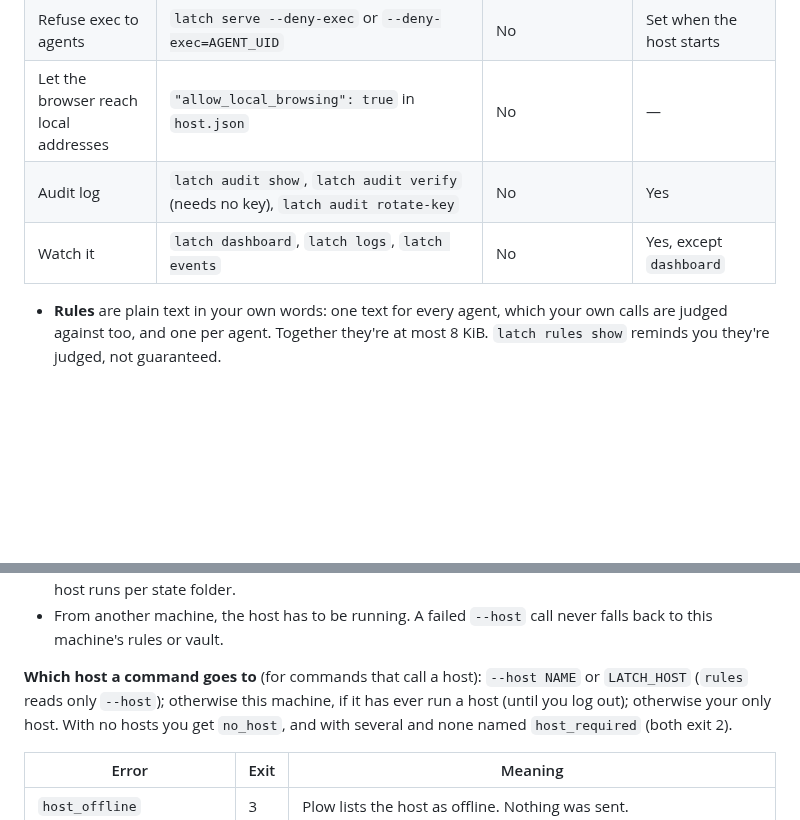
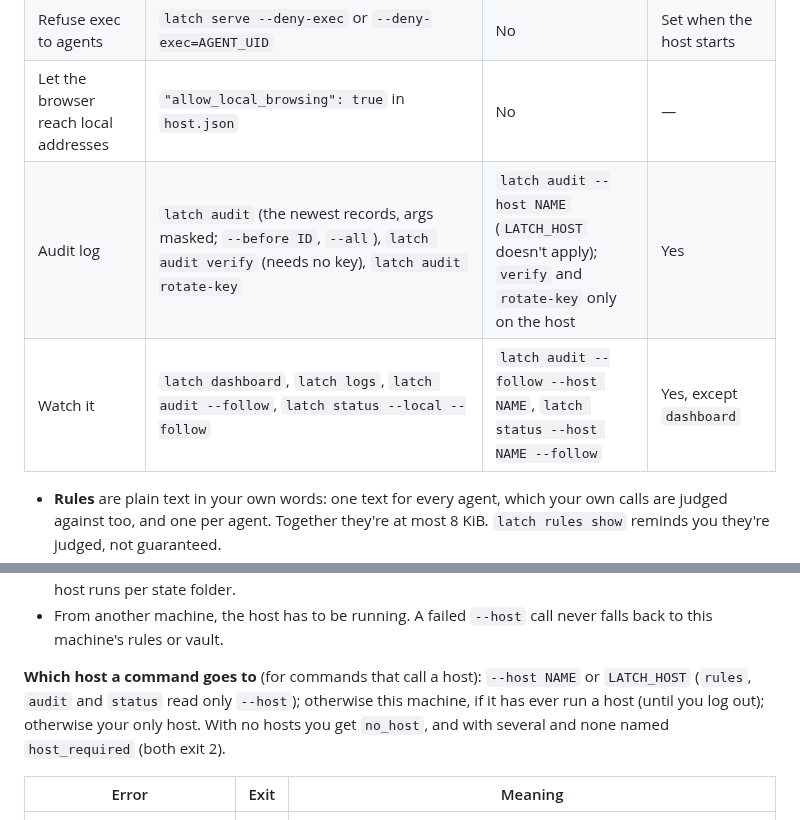
Before and after one commit to plow-pbc/latch-cli, a Markdown page: docs/HOW-LATCH-WORKS.md, 2 parts joined by grey strips. Rendered like a GitHub page; blank space fills up the shorter version.

Commit message:
docs: HOW-LATCH-WORKS names latch audit and the --follow reads
Co-Authored-By: Claude Opus 5.5 <noreply@anthropic.com>
Claude-Session: https://claude.ai/code/session_01Nks61bYyV9zH92AnAKP2YG

```diff
--- a/docs/HOW-LATCH-WORKS.md
+++ b/docs/HOW-LATCH-WORKS.md
@@ -187,8 +187,8 @@ effort.
 | Connectors | `latch plugins enable\|disable google` (on a Mac, also `messages` and `contacts`) | `latch plugins list --host NAME` only | Yes for enable and disable; not `list` |
 | Refuse exec to agents | `latch serve --deny-exec` or `--deny-exec=AGENT_UID` | No | Set when the host starts |
 | Let the browser reach local addresses | `"allow_local_browsing": true` in `host.json` | No | — |
-| Audit log | `latch audit show`, `latch audit verify` (needs no key), `latch audit rotate-key` | No | Yes |
-| Watch it | `latch dashboard`, `latch logs`, `latch events` | No | Yes, except `dashboard` |
+| Audit log | `latch audit` (the newest records, args masked; `--before ID`, `--all`), `latch audit verify` (needs no key), `latch audit rotate-key` | `latch audit --host NAME` (`LATCH_HOST` doesn't apply); `verify` and `rotate-key` only on the host | Yes |
+| Watch it | `latch dashboard`, `latch logs`, `latch audit --follow`, `latch status --local --follow` | `latch audit --follow --host NAME`, `latch status --host NAME --follow` | Yes, except `dashboard` |
 
 - **Rules** are plain text in your own words: one text for every agent,
   which your own calls are judged against too, and one per agent. Together
@@ -212,7 +212,7 @@ effort.
   call never falls back to this machine's rules or vault.
 
 **Which host a command goes to** (for commands that call a host):
-`--host NAME` or `LATCH_HOST` (`rules` reads only `--host`); otherwise this
+`--host NAME` or `LATCH_HOST` (`rules`, `audit` and `status` read only `--host`); otherwise this
 machine, if it has ever run a host (until you log out); otherwise your only
 host. With no hosts you get `no_host`, and with several and none named
 `host_required` (both exit 2).
```
